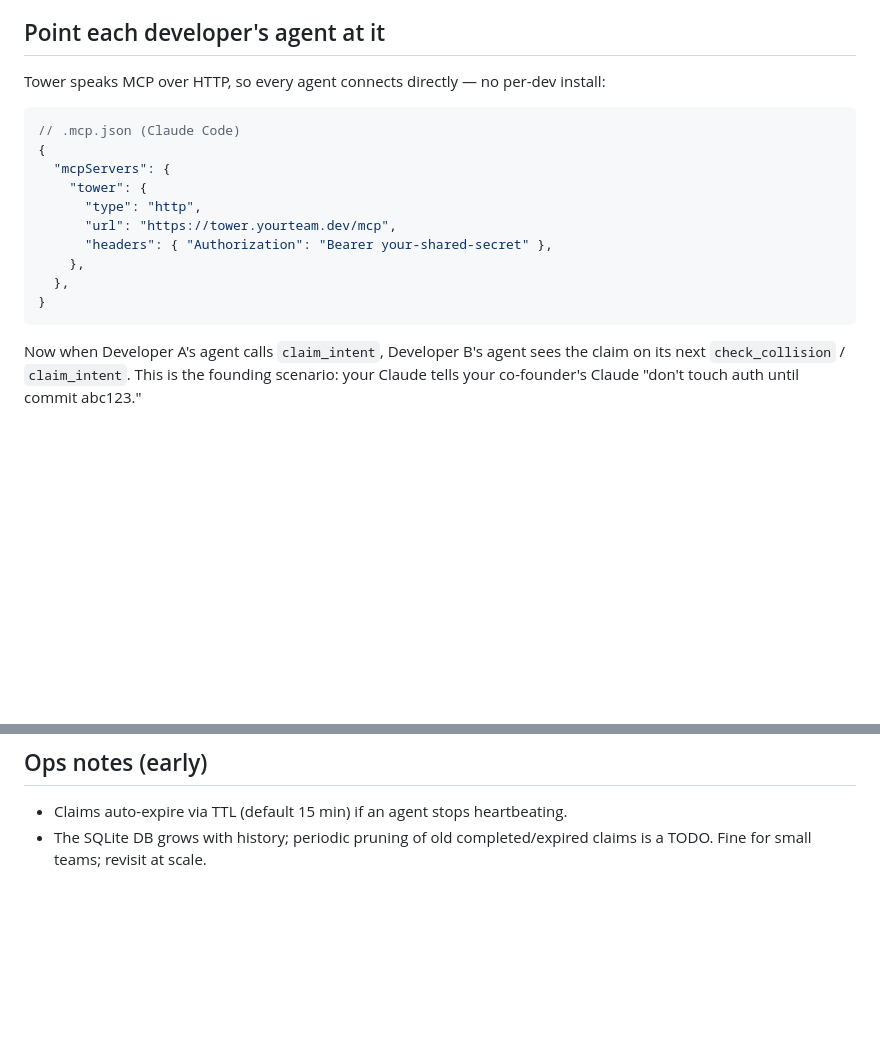
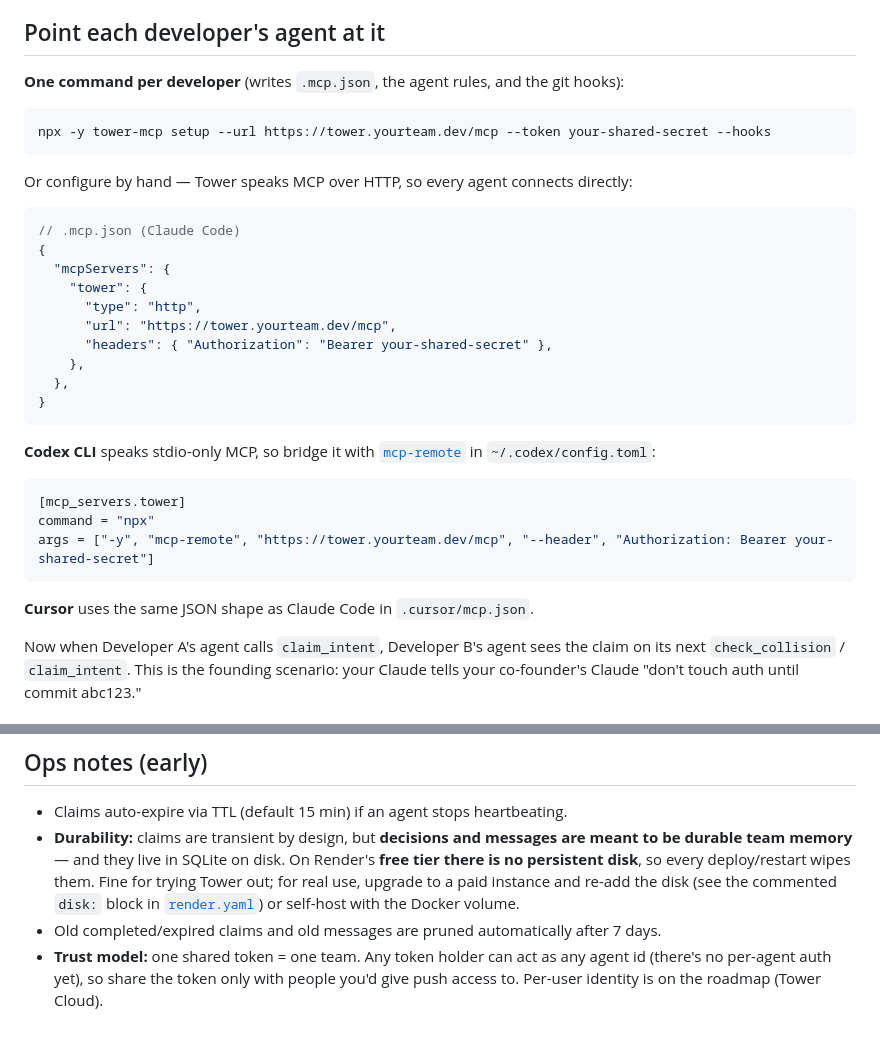
Before and after one commit to Rohanxmalik/Tower, a Markdown page: docs/team.md, 2 parts joined by grey strips. GitHub-like rendering; blank space fills up the shorter version.

````diff
--- a/docs/team.md
+++ b/docs/team.md
@@ -129,7 +129,13 @@ the bearer token is sent in a header.
 
 ## Point each developer's agent at it
 
-Tower speaks MCP over HTTP, so every agent connects directly — no per-dev install:
+**One command per developer** (writes `.mcp.json`, the agent rules, and the git hooks):
+
+```bash
+npx -y tower-mcp setup --url https://tower.yourteam.dev/mcp --token your-shared-secret --hooks
+```
+
+Or configure by hand — Tower speaks MCP over HTTP, so every agent connects directly:
 
 ```jsonc
 // .mcp.json (Claude Code)
@@ -143,6 +149,17 @@ Tower speaks MCP over HTTP, so every agent connects directly — no per-dev inst
   },
 }
 ```
+
+**Codex CLI** speaks stdio-only MCP, so bridge it with
+[`mcp-remote`](https://www.npmjs.com/package/mcp-remote) in `~/.codex/config.toml`:
+
+```toml
+[mcp_servers.tower]
+command = "npx"
+args = ["-y", "mcp-remote", "https://tower.yourteam.dev/mcp", "--header", "Authorization: Bearer your-shared-secret"]
+```
+
+**Cursor** uses the same JSON shape as Claude Code in `.cursor/mcp.json`.
 
 Now when Developer A's agent calls `claim_intent`, Developer B's agent sees the claim on
 its next `check_collision` / `claim_intent`. This is the founding scenario: your Claude
@@ -233,5 +250,12 @@ agent is physically blocked from editing `auth.ts` while A is on it.
 ## Ops notes (early)
 
 - Claims auto-expire via TTL (default 15 min) if an agent stops heartbeating.
-- The SQLite DB grows with history; periodic pruning of old completed/expired claims is a
-  TODO. Fine for small teams; revisit at scale.
+- **Durability:** claims are transient by design, but **decisions and messages are meant
+  to be durable team memory** — and they live in SQLite on disk. On Render's **free tier
+  there is no persistent disk**, so every deploy/restart wipes them. Fine for trying Tower
+  out; for real use, upgrade to a paid instance and re-add the disk (see the commented
+  `disk:` block in [`render.yaml`](../render.yaml)) or self-host with the Docker volume.
+- Old completed/expired claims and old messages are pruned automatically after 7 days.
+- **Trust model:** one shared token = one team. Any token holder can act as any agent id
+  (there's no per-agent auth yet), so share the token only with people you'd give push
+  access to. Per-user identity is on the roadmap (Tower Cloud).
````
Also changed, not shown: README.md (+20 -5 lines), SECURITY.md (+10 -2 lines), site/board.png (added), 10 other files.
